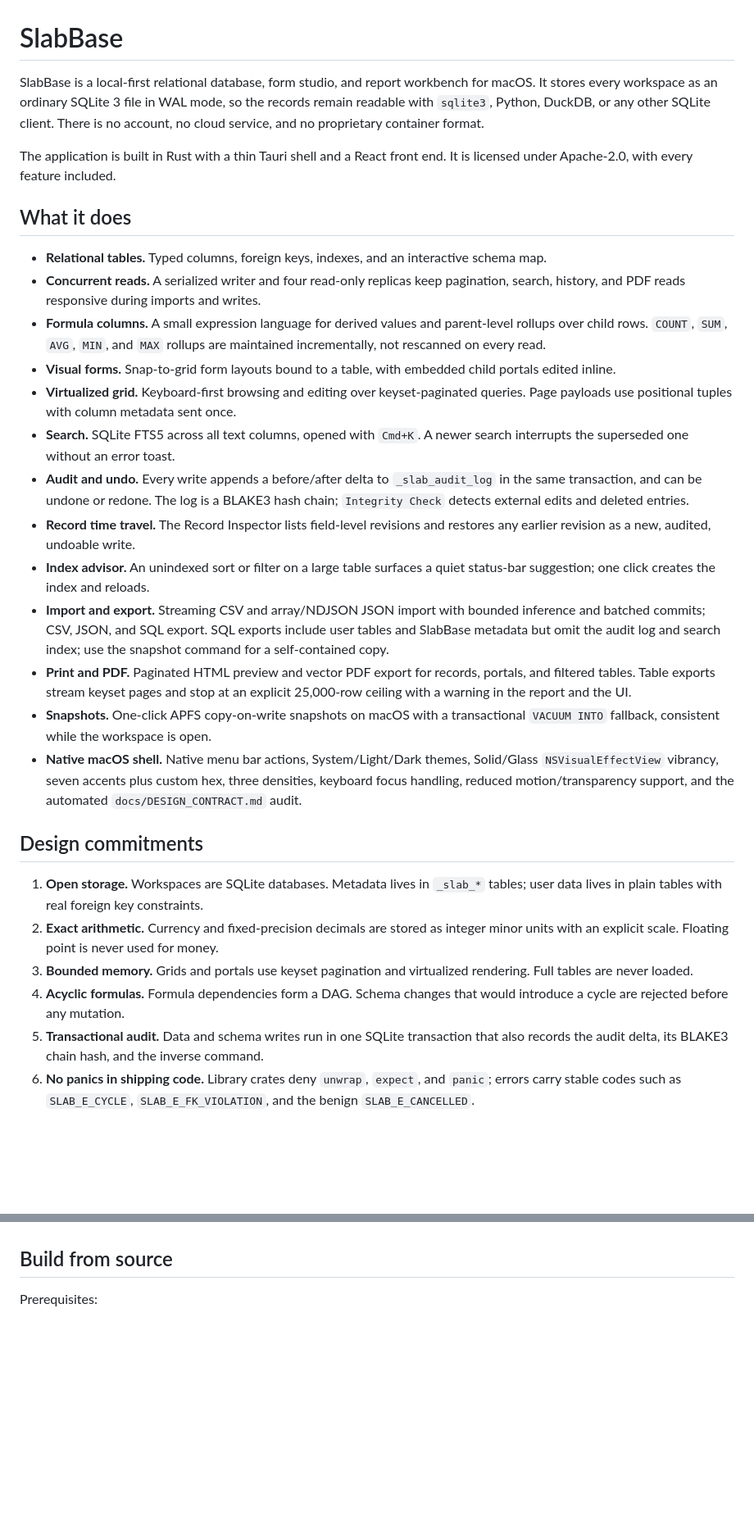
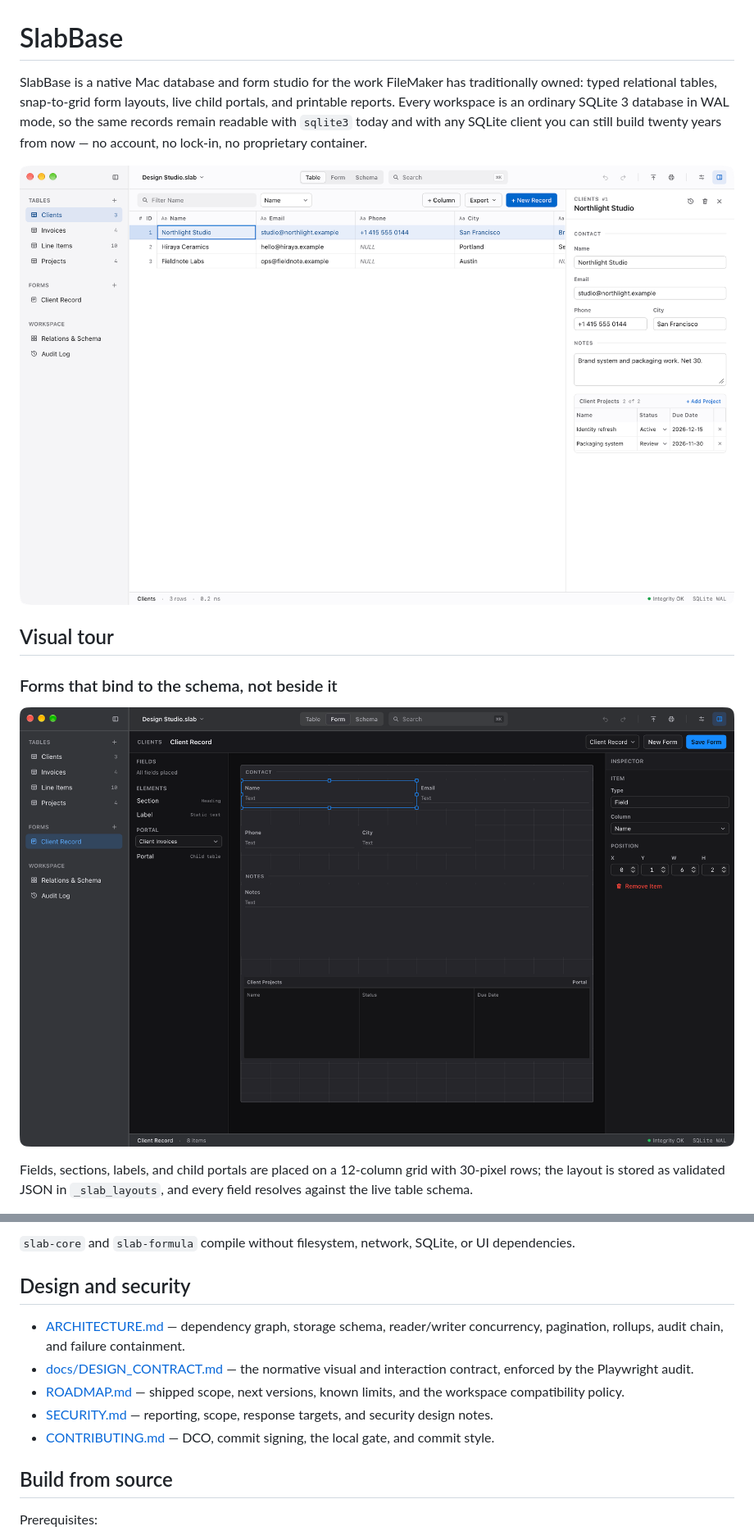
Before and after one commit to chiranjeevi-max/slabbase, a Markdown page: README.md, 2 parts joined by grey strips. Shown at 82% size. Drawn GitHub-style; pictures changed too: docs/screenshots/form-studio-dark.png (added), docs/screenshots/table-inspector-light.png (added); blank space fills up the shorter version.

Commit message:
docs: add desktop screenshots and refine readme
Signed-off-by: Chiranjeevi U <244287281+chiranjeevi-max@users.noreply.github.com>

```diff
--- a/README.md
+++ b/README.md
@@ -1,31 +1,14 @@
 # SlabBase
 
-SlabBase is a local-first relational database, form studio, and report workbench for macOS. It stores every workspace as an ordinary SQLite 3 file in WAL mode, so the records remain readable with `sqlite3`, Python, DuckDB, or any other SQLite client. There is no account, no cloud service, and no proprietary container format.
+SlabBase is a native Mac database and form studio for the work FileMaker has traditionally owned: typed relational tables, snap-to-grid form layouts, live child portals, and printable reports. Every workspace is an ordinary SQLite 3 database in WAL mode, so the same records remain readable with `sqlite3` today and with any SQLite client you can still build twenty years from now — no account, no lock-in, no proprietary container.
 
-The application is built in Rust with a thin Tauri shell and a React front end. It is licensed under Apache-2.0, with every feature included.
+![SlabBase in light mode: the Clients grid beside the record inspector and a live Client Projects portal](docs/screenshots/table-inspector-light.png)
 
-## What it does
+## Visual tour
 
-- **Relational tables.** Typed columns, foreign keys, indexes, and an interactive schema map.
-- **Concurrent reads.** A serialized writer and four read-only replicas keep pagination, search, history, and PDF reads responsive during imports and writes.
-- **Formula columns.** A small expression language for derived values and parent-level rollups over child rows. `COUNT`, `SUM`, `AVG`, `MIN`, and `MAX` rollups are maintained incrementally, not rescanned on every read.
-- **Visual forms.** Snap-to-grid form layouts bound to a table, with embedded child portals edited inline.
-- **Virtualized grid.** Keyboard-first browsing and editing over keyset-paginated queries. Page payloads use positional tuples with column metadata sent once.
-- **Search.** SQLite FTS5 across all text columns, opened with `Cmd+K`. A newer search interrupts the superseded one without an error toast.
-- **Audit and undo.** Every write appends a before/after delta to `_slab_audit_log` in the same transaction, and can be undone or redone. The log is a BLAKE3 hash chain; `Integrity Check` detects external edits and deleted entries.
-- **Record time travel.** The Record Inspector lists field-level revisions and restores any earlier revision as a new, audited, undoable write.
-- **Index advisor.** An unindexed sort or filter on a large table surfaces a quiet status-bar suggestion; one click creates the index and reloads.
-- **Import and export.** Streaming CSV and array/NDJSON JSON import with bounded inference and batched commits; CSV, JSON, and SQL export. SQL exports include user tables and SlabBase metadata but omit the audit log and search index; use the snapshot command for a self-contained copy.
-- **Print and PDF.** Paginated HTML preview and vector PDF export for records, portals, and filtered tables. Table exports stream keyset pages and stop at an explicit 25,000-row ceiling with a warning in the report and the UI.
-- **Snapshots.** One-click APFS copy-on-write snapshots on macOS with a transactional `VACUUM INTO` fallback, consistent while the workspace is open.
-- **Native macOS shell.** Native menu bar actions, System/Light/Dark themes, Solid/Glass `NSVisualEffectView` vibrancy, seven accents plus custom hex, three densities, keyboard focus handling, reduced motion/transparency support, and the automated `docs/DESIGN_CONTRACT.md` audit.
+### Forms that bind to the schema, not beside it
 
-## Design commitments
+![Form Studio in dark mode: the Client Record drafting grid, field palette, and item inspector](docs/screenshots/form-studio-dark.png)
 
-1. **Open storage.** Workspaces are SQLite databases. Metadata lives in `_slab_*` tables; user data lives in plain tables with real foreign key constraints.
-2. **Exact arithmetic.** Currency and fixed-precision decimals are stored as integer minor units with an explicit scale. Floating point is never used for money.
-3. **Bounded memory.** Grids and portals use keyset pagination and virtualized rendering. Full tables are never loaded.
-4. **Acyclic formulas.** Formula dependencies form a DAG. Schema changes that would introduce a cycle are rejected before any mutation.
-5. **Transactional audit.** Data and schema writes run in one SQLite transaction that also records the audit delta, its BLAKE3 chain hash, and the inverse command.
-6. **No panics in shipping code.** Library crates deny `unwrap`, `expect`, and `panic`; errors carry stable codes such as `SLAB_E_CYCLE`, `SLAB_E_FK_VIOLATION`, and the benign `SLAB_E_CANCELLED`.
+Fields, sections, labels, and child portals are placed on a 12-column grid with 30-pixel rows; the layout is stored as validated JSON in `_slab_layouts`, and every field resolves against the live table schema.
 
@@ -33,3 +78,12 @@ The normative visual and interaction contract is [docs/DESIGN_CONTRACT.md](docs/
+`slab-core` and `slab-formula` compile without filesystem, network, SQLite, or UI dependencies.
+
+## Design and security
+
+- [ARCHITECTURE.md](ARCHITECTURE.md) — dependency graph, storage schema, reader/writer concurrency, pagination, rollups, audit chain, and failure containment.
+- [docs/DESIGN_CONTRACT.md](docs/DESIGN_CONTRACT.md) — the normative visual and interaction contract, enforced by the Playwright audit.
+- [ROADMAP.md](ROADMAP.md) — shipped scope, next versions, known limits, and the workspace compatibility policy.
+- [SECURITY.md](SECURITY.md) — reporting, scope, response targets, and security design notes.
+- [CONTRIBUTING.md](CONTRIBUTING.md) — DCO, commit signing, the local gate, and commit style.
 
 ## Build from source
 
```
Also changed, not shown: other parts of README.md (+82 -49 lines), ROADMAP.md (+5 -1 lines), docs/screenshots/schema-graph-light.png (added), docs/screenshots/time-travel-dark.png (added).
